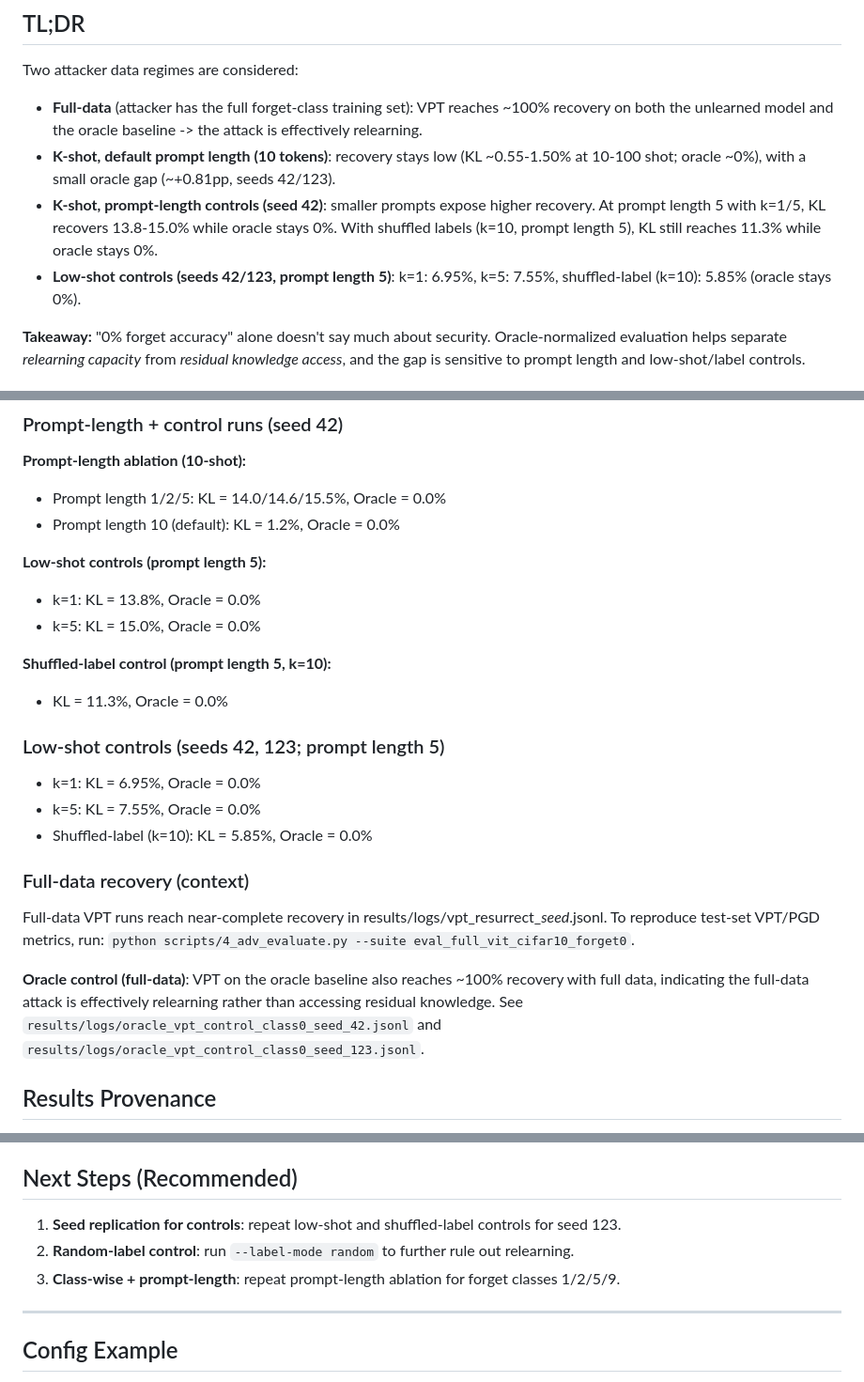
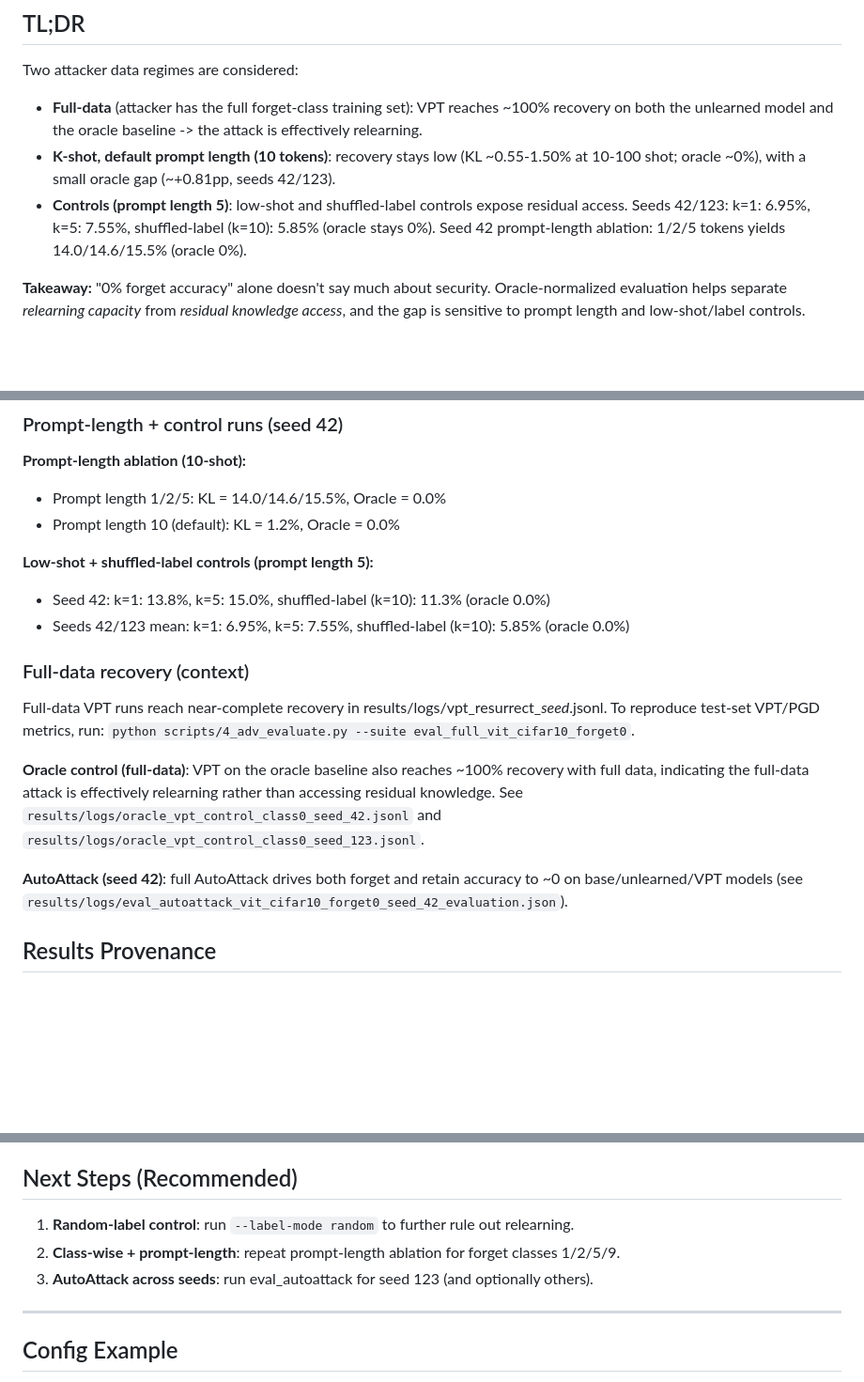
Before and after one commit to DevT02/ForgetGate, a Markdown page: README.md, 3 parts joined by grey strips. Shown at 94% size. Drawn GitHub-style; blank space fills up the shorter version.

Commit message:
Refine README to reflect current results

```diff
--- a/README.md
+++ b/README.md
@@ -16,8 +16,7 @@ Two attacker data regimes are considered:
 
 - **Full-data** (attacker has the full forget-class training set): VPT reaches ~100% recovery on both the unlearned model and the oracle baseline -> the attack is effectively relearning.
 - **K-shot, default prompt length (10 tokens)**: recovery stays low (KL ~0.55-1.50% at 10-100 shot; oracle ~0%), with a small oracle gap (~+0.81pp, seeds 42/123).
-- **K-shot, prompt-length controls (seed 42)**: smaller prompts expose higher recovery. At prompt length 5 with k=1/5, KL recovers 13.8-15.0% while oracle stays 0%. With shuffled labels (k=10, prompt length 5), KL still reaches 11.3% while oracle stays 0%.
-- **Low-shot controls (seeds 42/123, prompt length 5)**: k=1: 6.95%, k=5: 7.55%, shuffled-label (k=10): 5.85% (oracle stays 0%).
+- **Controls (prompt length 5)**: low-shot and shuffled-label controls expose residual access. Seeds 42/123: k=1: 6.95%, k=5: 7.55%, shuffled-label (k=10): 5.85% (oracle stays 0%). Seed 42 prompt-length ablation: 1/2/5 tokens yields 14.0/14.6/15.5% (oracle 0%).
 
 **Takeaway:** "0% forget accuracy" alone doesn't say much about security. Oracle-normalized evaluation helps separate *relearning capacity* from *residual knowledge access*, and the gap is sensitive to prompt length and low-shot/label controls.
 
@@ -204,24 +203,17 @@ ForgetGate/
 - Prompt length 1/2/5: KL = 14.0/14.6/15.5%, Oracle = 0.0%
 - Prompt length 10 (default): KL = 1.2%, Oracle = 0.0%
 
-**Low-shot controls (prompt length 5):**
-- k=1: KL = 13.8%, Oracle = 0.0%
-- k=5: KL = 15.0%, Oracle = 0.0%
-
-**Shuffled-label control (prompt length 5, k=10):**
-- KL = 11.3%, Oracle = 0.0%
-
-### Low-shot controls (seeds 42, 123; prompt length 5)
-
-- k=1: KL = 6.95%, Oracle = 0.0%
-- k=5: KL = 7.55%, Oracle = 0.0%
-- Shuffled-label (k=10): KL = 5.85%, Oracle = 0.0%
+**Low-shot + shuffled-label controls (prompt length 5):**
+- Seed 42: k=1: 13.8%, k=5: 15.0%, shuffled-label (k=10): 11.3% (oracle 0.0%)
+- Seeds 42/123 mean: k=1: 6.95%, k=5: 7.55%, shuffled-label (k=10): 5.85% (oracle 0.0%)
 
 ### Full-data recovery (context)
 
 Full-data VPT runs reach near-complete recovery in results/logs/vpt_resurrect_*_seed_*.jsonl. To reproduce test-set VPT/PGD metrics, run: `python scripts/4_adv_evaluate.py --suite eval_full_vit_cifar10_forget0`.
 
 **Oracle control (full-data)**: VPT on the oracle baseline also reaches ~100% recovery with full data, indicating the full-data attack is effectively relearning rather than accessing residual knowledge. See `results/logs/oracle_vpt_control_class0_seed_42.jsonl` and `results/logs/oracle_vpt_control_class0_seed_123.jsonl`.
+
+**AutoAttack (seed 42)**: full AutoAttack drives both forget and retain accuracy to ~0 on base/unlearned/VPT models (see `results/logs/eval_autoattack_vit_cifar10_forget0_seed_42_evaluation.json`).
 
 ## Results Provenance
 
@@ -264,9 +256,9 @@ Attacker capabilities assumed:
 
 ## Next Steps (Recommended)
 
-1) **Seed replication for controls**: repeat low-shot and shuffled-label controls for seed 123.
-2) **Random-label control**: run `--label-mode random` to further rule out relearning.
-3) **Class-wise + prompt-length**: repeat prompt-length ablation for forget classes 1/2/5/9.
+1) **Random-label control**: run `--label-mode random` to further rule out relearning.
+2) **Class-wise + prompt-length**: repeat prompt-length ablation for forget classes 1/2/5/9.
+3) **AutoAttack across seeds**: run eval_autoattack for seed 123 (and optionally others).
 
 ---
 
```
